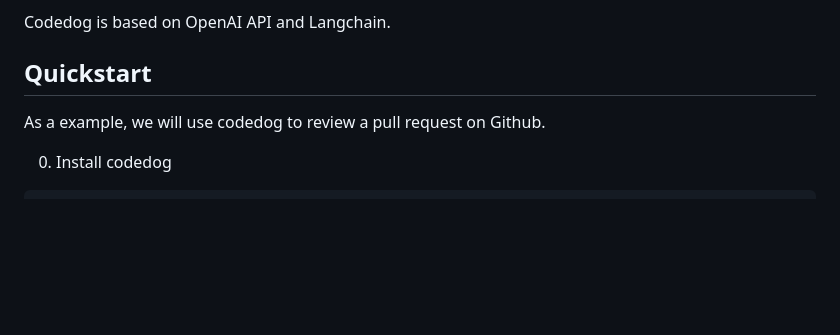
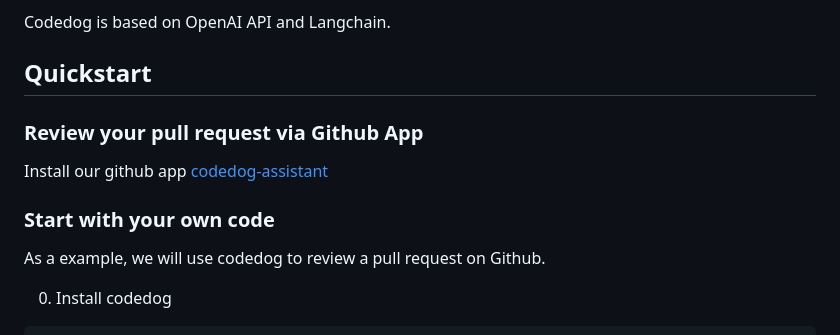
Before and after one commit to codedog-ai/codedog, a Markdown page: README.md, the part around one of its changes. GitHub-like rendering; blank space fills up the shorter version.

Commit message:
docs: add github app entry

```diff
--- a/README.md
+++ b/README.md
@@ -14,6 +14,12 @@ review code faster and more accurately.
 Codedog is based on OpenAI API and Langchain.
 
 ## Quickstart
+
+### Review your pull request via Github App
+
+Install our github app [codedog-assistant](https://github.com/apps/codedog-assistant)
+
+### Start with your own code
 
 As a example, we will use codedog to review a pull request on Github.
 
```
Also changed, not shown: other parts of README.md (+1 -0 lines).
